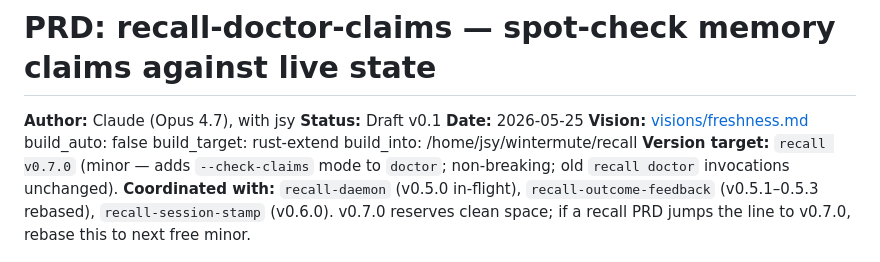
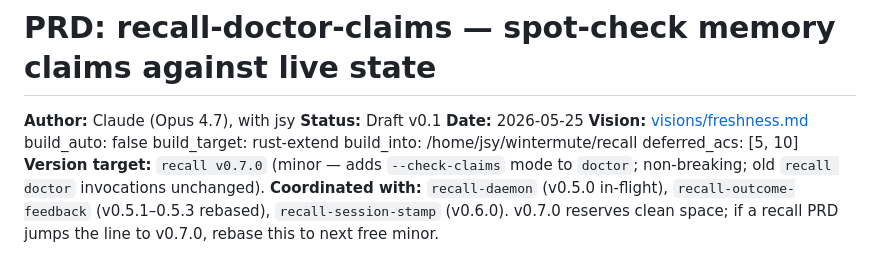
Before and after one commit to j0yen/autobuilder, a Markdown page: PRDs-archive/PRD-recall-doctor-claims.md, the part around the change. GitHub-like rendering.

Commit message:
Archive PRD-recall-doctor-claims (shipped)
Verified-completed: C1=cargo-test-green C2=pushed-to-origin/main C3=CHANGELOG-v0.8.0-present C4=REPOS.md-unchanged C5=AC1-4,6-9-paired(AC5,10-deferred)

Co-Authored-By: Claude Opus 4.8 (1M context) <noreply@anthropic.com>

```diff
--- a/PRDs-archive/PRD-recall-doctor-claims.md
+++ b/PRDs-archive/PRD-recall-doctor-claims.md
@@ -7,6 +7,7 @@
 build_auto: false
 build_target: rust-extend
 build_into: /home/jsy/wintermute/recall
+deferred_acs: [5, 10]
 **Version target:** `recall v0.7.0` (minor — adds `--check-claims` mode
 to `doctor`; non-breaking; old `recall doctor` invocations unchanged).
 **Coordinated with:** `recall-daemon` (v0.5.0 in-flight),
```
